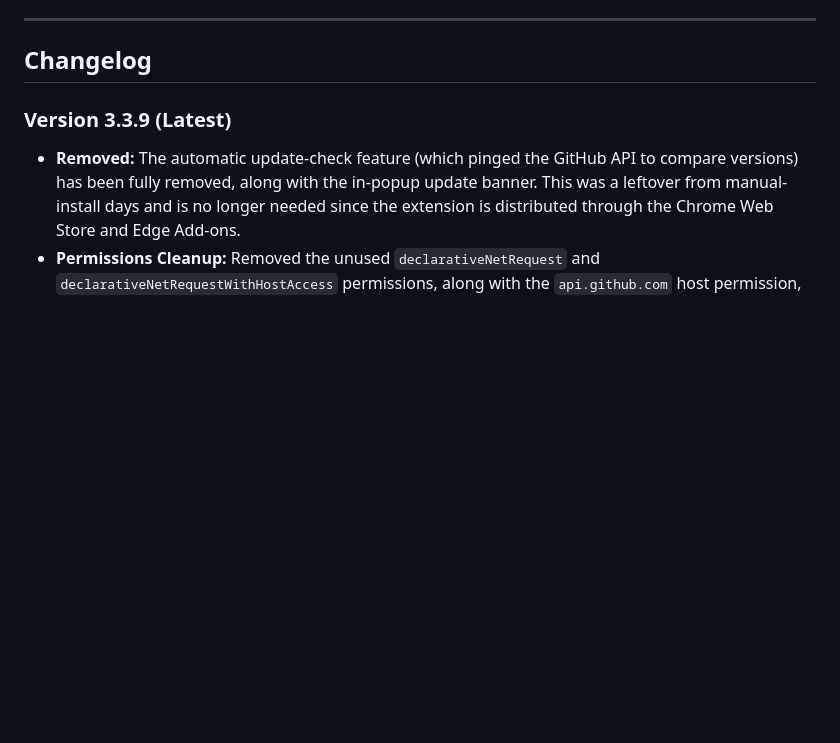
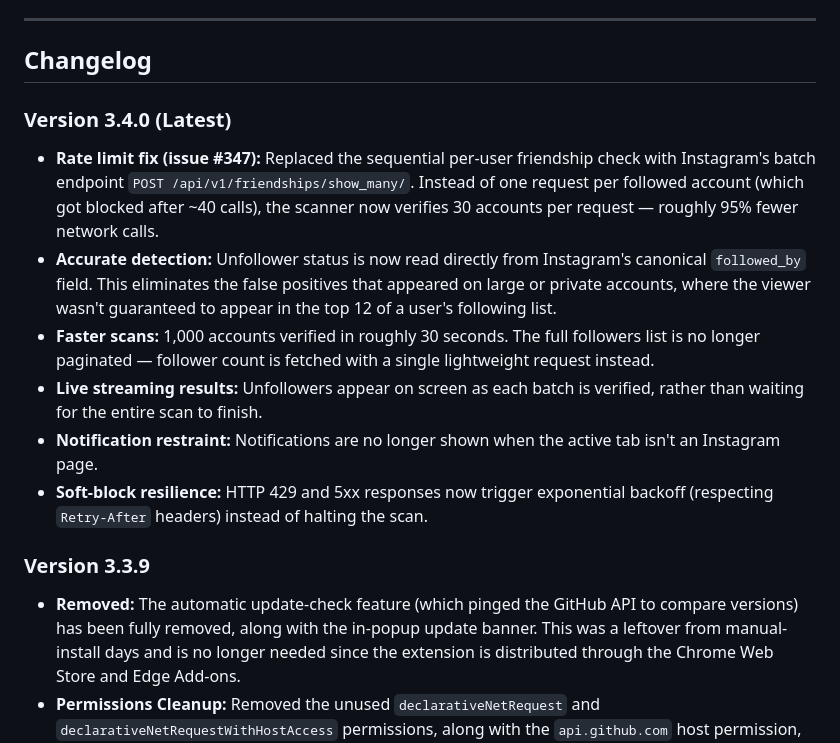
Before and after one commit to Wek1d/WeXProfile-Downloader, a Markdown page: README.md, the part around the change. GitHub-like rendering; blank space fills up the shorter version.

Commit message:
chore:update version

```diff
--- a/README.md
+++ b/README.md
@@ -116,8 +116,15 @@ It allows you to view and download HD profile photos, analyze user statistics, a
 
 
 ## Changelog
+### Version 3.4.0 (Latest)
+- **Rate limit fix (issue #347):** Replaced the sequential per-user friendship check with Instagram's batch endpoint `POST /api/v1/friendships/show_many/`. Instead of one request per followed account (which got blocked after ~40 calls), the scanner now verifies 30 accounts per request — roughly 95% fewer network calls.
+- **Accurate detection:** Unfollower status is now read directly from Instagram's canonical `followed_by` field. This eliminates the false positives that appeared on large or private accounts, where the viewer wasn't guaranteed to appear in the top 12 of a user's following list.
+- **Faster scans:** 1,000 accounts verified in roughly 30 seconds. The full followers list is no longer paginated — follower count is fetched with a single lightweight request instead.
+- **Live streaming results:** Unfollowers appear on screen as each batch is verified, rather than waiting for the entire scan to finish.
+- **Notification restraint:** Notifications are no longer shown when the active tab isn't an Instagram page.
+- **Soft-block resilience:** HTTP 429 and 5xx responses now trigger exponential backoff (respecting `Retry-After` headers) instead of halting the scan.
 
-### Version 3.3.9 (Latest)
+### Version 3.3.9
 - **Removed:** The automatic update-check feature (which pinged the GitHub API to compare versions) has been fully removed, along with the in-popup update banner. This was a leftover from manual-install days and is no longer needed since the extension is distributed through the Chrome Web Store and Edge Add-ons.
 - **Permissions Cleanup:** Removed the unused `declarativeNetRequest` and `declarativeNetRequestWithHostAccess` permissions, along with the `api.github.com` host permission, since neither was actually used by any feature. This addresses a Chrome Web Store policy flag regarding unused permissions.
 - **Smaller Footprint:** Slightly reduced background script size and simplified the settings message flow as a result of the above cleanup.
```
